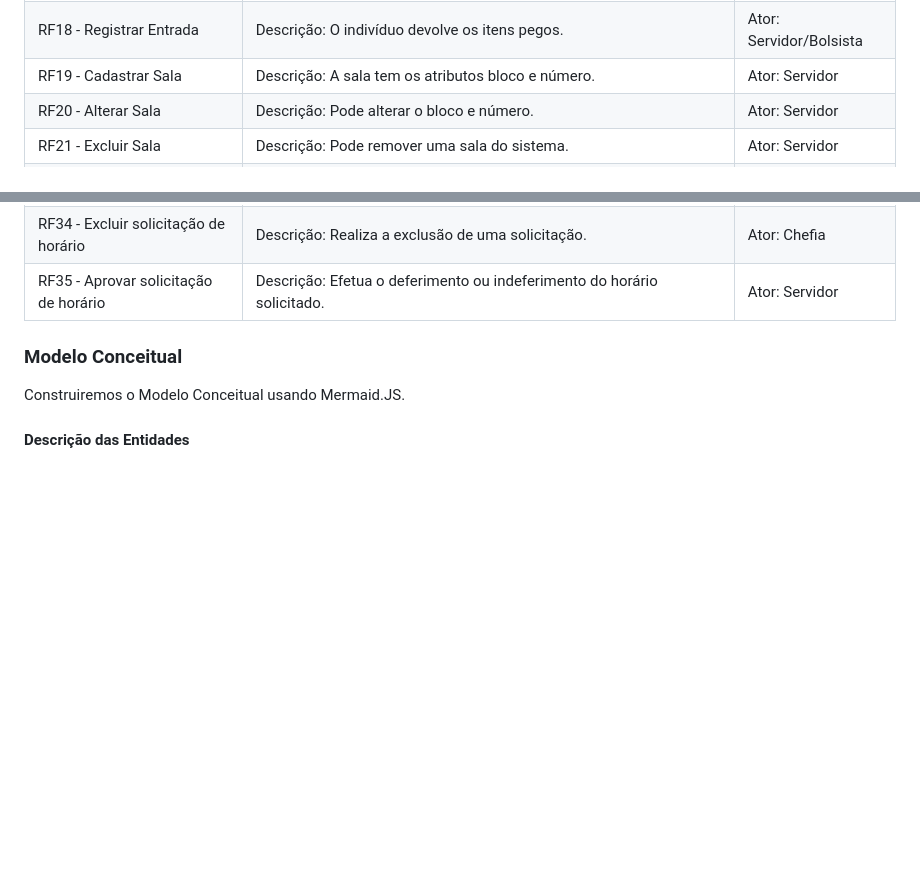
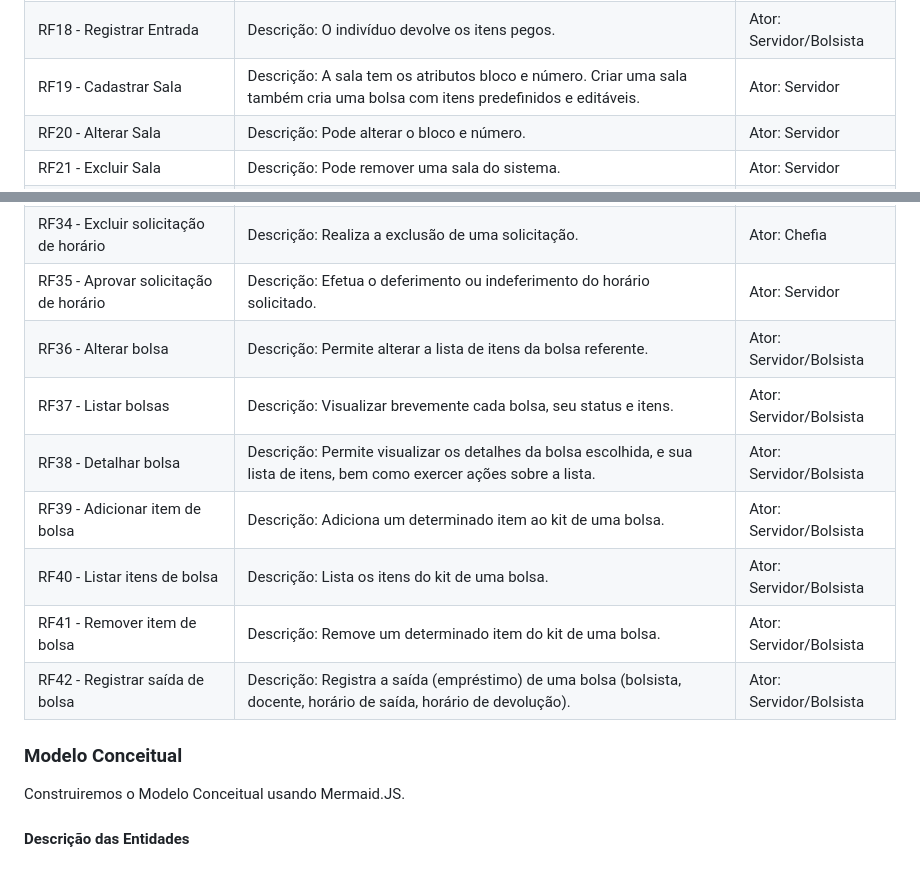
Before and after one commit to tgo-mas/SIGApoio, a Markdown page: docs/doc-visao.md, 2 parts joined by grey strips. Rendered like a GitHub page; blank space fills up the shorter version.

Commit message:
Adicionando requisitos das bolsas

```diff
--- a/docs/doc-visao.md
+++ b/docs/doc-visao.md
@@ -57,7 +57,7 @@ RF15 - Exibir Estoque|Descrição: Exibe o estoque de itens que há disponível,
 RF16 - Visualizar Recurso|Descrição: Detalha um determinado recurso do estoque. |Ator: Servidor/Bolsista
 RF17 - Registrar Saída|Descrição: O indivíduo, informa o nome do servidor ou bolsista e o pedido de itens. |Ator: Servidor/Bolsista
 RF18 - Registrar Entrada|Descrição: O indivíduo devolve os itens pegos. |Ator: Servidor/Bolsista
-RF19 - Cadastrar Sala|Descrição: A sala tem os atributos bloco e número. |Ator: Servidor
+RF19 - Cadastrar Sala|Descrição: A sala tem os atributos bloco e número. Criar uma sala também cria uma bolsa com itens predefinidos e editáveis. |Ator: Servidor
 RF20 - Alterar Sala|Descrição: Pode alterar o bloco e número. |Ator: Servidor
 RF21 - Excluir Sala|Descrição: Pode remover uma sala do sistema. |Ator: Servidor
 RF22 - Listar Salas|Descrição: Exibe em lista todas as salas cadastradas indicando quais estão reservadas e disponíveis.|Ator: Servidor/Bolsista
@@ -74,6 +74,14 @@ RF32 - Listar solicitação de horário| Descrição: Efetua a listagem de todas
 RF33 - Detalhar solicitação de horário| Descrição: Exibe as informações de uma solicitação, como hora e data, horários solicitados, pessoa que solicitou.| Ator: Chefia
 RF34 - Excluir solicitação de horário| Descrição: Realiza a exclusão de uma solicitação.| Ator: Chefia
 RF35 - Aprovar solicitação de horário| Descrição: Efetua o deferimento ou indeferimento do horário solicitado.| Ator: Servidor
+RF36 - Alterar bolsa|Descrição: Permite alterar a lista de itens da bolsa referente. |Ator: Servidor/Bolsista|
+RF37 - Listar bolsas|Descrição: Visualizar brevemente cada bolsa, seu status e itens. |Ator: Servidor/Bolsista|
+RF38 - Detalhar bolsa|Descrição: Permite visualizar os detalhes da bolsa escolhida, e sua lista de itens, bem como exercer ações sobre a lista. |Ator: Servidor/Bolsista|
+RF39 - Adicionar item de bolsa |Descrição: Adiciona um determinado item ao kit de uma bolsa.| Ator: Servidor/Bolsista
+RF40 - Listar itens de bolsa |Descrição: Lista os itens do kit de uma bolsa.| Ator: Servidor/Bolsista
+RF41 - Remover item de bolsa |Descrição: Remove um determinado item do kit de uma bolsa.| Ator: Servidor/Bolsista
+RF42 - Registrar saída de bolsa |Descrição: Registra a saída (empréstimo) de uma bolsa (bolsista, docente, horário de saída, horário de devolução).| Ator: Servidor/Bolsista
+
 
 ### Modelo Conceitual
 
```
